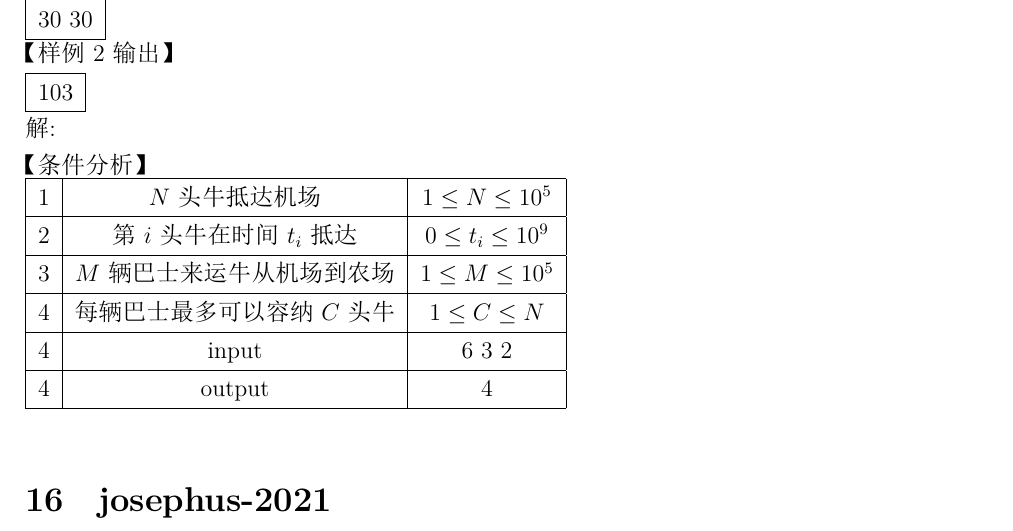
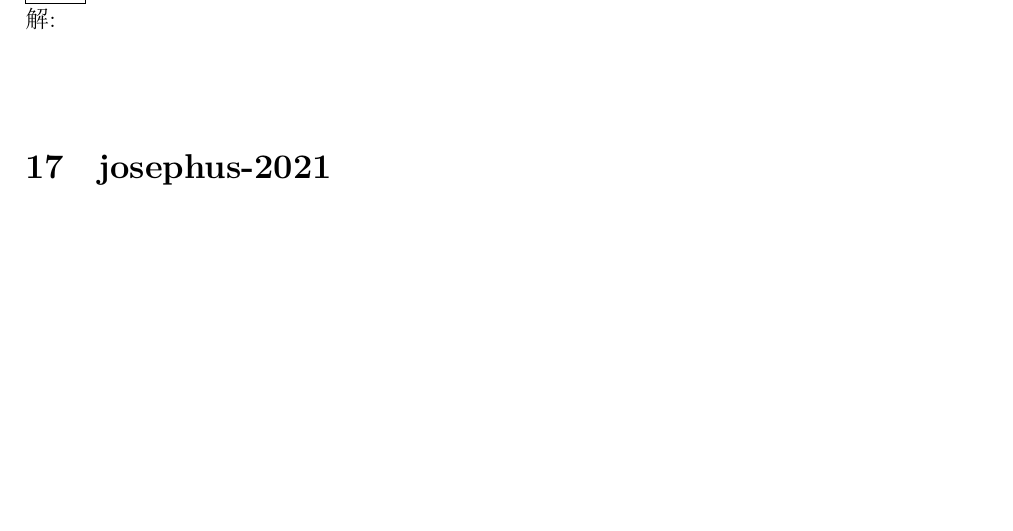
Before and after one commit to shuwenhe/csp-j, a LaTeX book (tex/csp-j.tex): part of page 31 of 37 before the commit and part of page 31 of 35 after it, cut at the place of the change, the shorter picture padded with empty space. The pictures show the PDF file tex/csp-j.pdf that the author committed with the source.

```diff
--- a/tex/csp-j.tex
+++ b/tex/csp-j.tex
@@ -702,17 +747,3 @@
 结束后所处的位置分别是 3, 1, 2。\\
 注意虽然此时 $a_2 = a_3$，但是我们不能将其视为相同的元素。\\
 解:\\
-【条件分析】\\
-\begin{tabular}{|c|c|c|}
-\hline
-1 & $N$头牛抵达机场 & $1\leq N\leq 10^5$\\
-\hline
-2 & 第$i$头牛在时间$t_i$抵达 & $0\leq t_i\leq 10^9$\\
-\hline
-3 & $M$辆巴士来运牛从机场到农场 & $1\leq M\leq 10^5$\\
-\hline
-4 & 每辆巴士最多可以容纳$C$头牛 & $1\leq C\leq N$\\
-\hline
-4 & input & 6 3 2\\
-\hline
-4 & output & 4\\
@@ -742,22 +772,6 @@
 【样例 1 输出】\\
 200 300 400 400 400 500 400 400 300 300\\
 解:\\
-【条件分析】\\
-\begin{tabular}{|c|c|c|}
-\hline
-1 & $N$头牛抵达机场 & $1\leq N\leq 10^5$\\
-\hline
-2 & 第$i$头牛在时间$t_i$抵达 & $0\leq t_i\leq 10^9$\\
-\hline
-3 & $M$辆巴士来运牛从机场到农场 & $1\leq M\leq 10^5$\\
-\hline
-4 & 每辆巴士最多可以容纳$C$头牛 & $1\leq C\leq N$\\
-\hline
-4 & input & 6 3 2\\
-\hline
-4 & output & 4\\
-\hline
-\end{tabular}
 
 \section{network-2021}
 【题目描述】\\
@@ -837,17 +851,3 @@
 \hline
 \end{tabular}
 解:\\
-【条件分析】\\
-\begin{tabular}{|c|c|c|}
-\hline
-1 & $N$头牛抵达机场 & $1\leq N\leq 10^5$\\
-\hline
-2 & 第$i$头牛在时间$t_i$抵达 & $0\leq t_i\leq 10^9$\\
-\hline
-3 & $M$辆巴士来运牛从机场到农场 & $1\leq M\leq 10^5$\\
-\hline
-4 & 每辆巴士最多可以容纳$C$头牛 & $1\leq C\leq N$\\
-\hline
-4 & input & 6 3 2\\
-\hline
-4 & output & 4\\
@@ -984,22 +983,6 @@
 0\\
 2 3\\
 解:\\
-【条件分析】\\
-\begin{tabular}{|c|c|c|}
-\hline
-1 & $N$头牛抵达机场 & $1\leq N\leq 10^5$\\
-\hline
-2 & 第$i$头牛在时间$t_i$抵达 & $0\leq t_i\leq 10^9$\\
-\hline
-3 & $M$辆巴士来运牛从机场到农场 & $1\leq M\leq 10^5$\\
-\hline
-4 & 每辆巴士最多可以容纳$C$头牛 & $1\leq C\leq N$\\
-\hline
-4 & input & 6 3 2\\
-\hline
-4 & output & 4\\
-\hline
-\end{tabular}
 \begin{lstlisting}[language=C++]
 #include <iostream>
 #include <fstream>
@@ -1149,22 +1132,6 @@
 按上述走法，取到的数之和为 1 + 2 + (-1) + 4 + 3 + 2 + (-1) + (-1) = 9，可
 以证明为最大值。\\
 解:\\
-【条件分析】\\
-\begin{tabular}{|c|c|c|}
-\hline
-1 & $N$头牛抵达机场 & $1\leq N\leq 10^5$\\
-\hline
-2 & 第$i$头牛在时间$t_i$抵达 & $0\leq t_i\leq 10^9$\\
-\hline
-3 & $M$辆巴士来运牛从机场到农场 & $1\leq M\leq 10^5$\\
-\hline
-4 & 每辆巴士最多可以容纳$C$头牛 & $1\leq C\leq N$\\
-\hline
-4 & input & 6 3 2\\
-\hline
-4 & output & 4\\
-\hline
-\end{tabular}
 
 \section{fruit-2021}
 小熊的果篮（fruit）\\
@@ -1212,22 +1179,7 @@
 最后剩下的水果是 1，只有 1 个块。\\
 在第四次挑水果组成果篮的过程中，编号为 10 的水果被挑了出来。\\
 解:\\
-【条件分析】\\
-\begin{tabular}{|c|c|c|}
-\hline
-1 & $N$头牛抵达机场 & $1\leq N\leq 10^5$\\
-\hline
-2 & 第$i$头牛在时间$t_i$抵达 & $0\leq t_i\leq 10^9$\\
-\hline
-3 & $M$辆巴士来运牛从机场到农场 & $1\leq M\leq 10^5$\\
-\hline
-4 & 每辆巴士最多可以容纳$C$头牛 & $1\leq C\leq N$\\
-\hline
-4 & input & 6 3 2\\
-\hline
-4 & output & 4\\
-\hline
-\end{tabular}
+
 \section{point-2022}
 【题目描述】\\
 在一个二维平面内，给定$n$个整数点 ($x_i$, $y_i$)，此外你还可以自由添加$k$个整数点。你在自由添加$k$个点后，还需要从$n+k$个点中选出若干个整数点并组成一个序列，使得序列中任意相邻两点间的欧几里得距离恰好为1而且横坐标、纵坐标值均单调不减，即$x_{i+1} −x_i=1$, $y_{i+1}=y_i$或$y_{i+1}−y_i=1$, $x_{i+1}=x_i$。请给出满足条件的序列的最大长度。\\
@@ -1274,22 +1226,6 @@
 \hline
 \end{tabular}\\
 解:\\
-【条件分析】\\
-\begin{tabular}{|c|c|c|}
-\hline
-1 & $N$头牛抵达机场 & $1\leq N\leq 10^5$\\
-\hline
-2 & 第$i$头牛在时间$t_i$抵达 & $0\leq t_i\leq 10^9$\\
-\hline
-3 & $M$辆巴士来运牛从机场到农场 & $1\leq M\leq 10^5$\\
-\hline
-4 & 每辆巴士最多可以容纳$C$头牛 & $1\leq C\leq N$\\
-\hline
-4 & input & 6 3 2\\
-\hline
-4 & output & 4\\
-\hline
-\end{tabular}
 
 \section{josephus-2021}
 （Josephus 问题）有$n$个人围成一个圈，依次标号0至$�n-1$。\\
@@ -1306,22 +1242,6 @@
 然后问题转化为 n-1 个人报数的情况，并从下一个人开始重新报数。\\
 通过不断递归计算 f(n,m)，最终可以得到只剩下最后一个人的编号，即 Josephus 问题的解。\\
 解:\\
-【条件分析】\\
-\begin{tabular}{|c|c|c|}
-\hline
-1 & $N$头牛抵达机场 & $1\leq N\leq 10^5$\\
-\hline
-2 & 第$i$头牛在时间$t_i$抵达 & $0\leq t_i\leq 10^9$\\
-\hline
-3 & $M$辆巴士来运牛从机场到农场 & $1\leq M\leq 10^5$\\
-\hline
-4 & 每辆巴士最多可以容纳$C$头牛 & $1\leq C\leq N$\\
-\hline
-4 & input & 6 3 2\\
-\hline
-4 & output & 4\\
-\hline
-\end{tabular}
 \begin{lstlisting}[language=c++,breaklines=true]
 #include <iostream>
 
```
Also changed, not shown: code/pow/pow.cpp (+3 -7 lines), tex/csp-j.pdf, tex/csp-j.tex (130 more changed lines), 7 other files.
